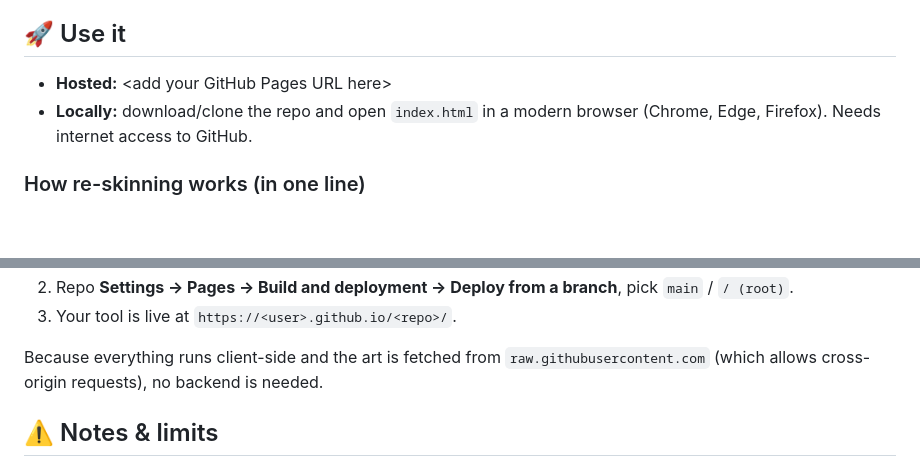
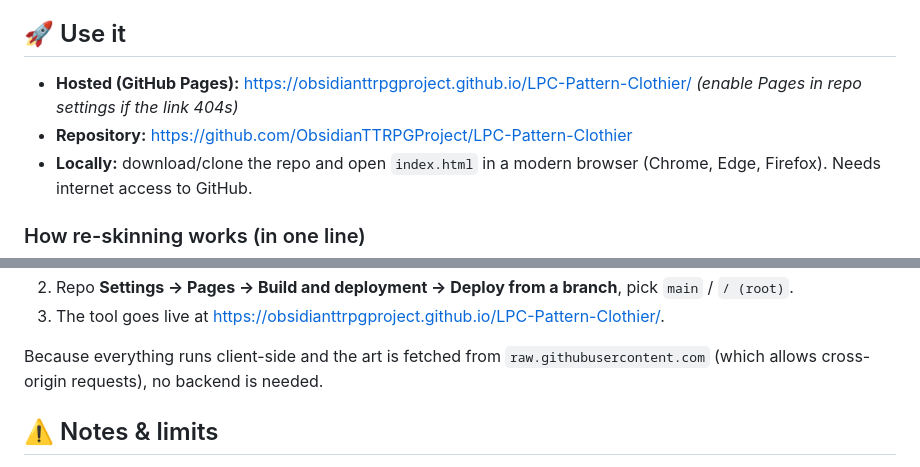
Before and after one commit to ObsidianTTRPGProject/LPC-Pattern-Clothier, a Markdown page: README.md, 2 parts joined by grey strips. Drawn GitHub-style; blank space fills up the shorter version.

Commit message:
Update URL

```diff
--- a/README.md
+++ b/README.md
@@ -22,7 +22,8 @@ It's a single `index.html`. No build step, no server, no dependencies to install
 
 ## 🚀 Use it
 
-- **Hosted:** &lt;add your GitHub Pages URL here&gt;
+- **Hosted (GitHub Pages):** <https://obsidianttrpgproject.github.io/LPC-Pattern-Clothier/> *(enable Pages in repo settings if the link 404s)*
+- **Repository:** <https://github.com/ObsidianTTRPGProject/LPC-Pattern-Clothier>
 - **Locally:** download/clone the repo and open `index.html` in a modern browser (Chrome, Edge, Firefox). Needs internet access to GitHub.
 
 ### How re-skinning works (in one line)
@@ -34,5 +35,5 @@ Each LPC sheet already encodes the garment's **shape (alpha) and shading (lumina
 2. Repo **Settings → Pages → Build and deployment → Deploy from a branch**, pick `main` / `/ (root)`.
-3. Your tool is live at `https://<user>.github.io/<repo>/`.
+3. The tool goes live at <https://obsidianttrpgproject.github.io/LPC-Pattern-Clothier/>.
 
 Because everything runs client-side and the art is fetched from `raw.githubusercontent.com` (which allows cross-origin requests), no backend is needed.
 
```
Also changed, not shown: other parts of README.md (+1 -1 lines).
